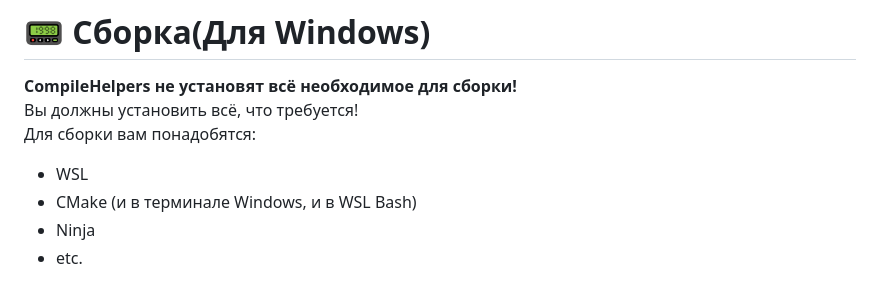
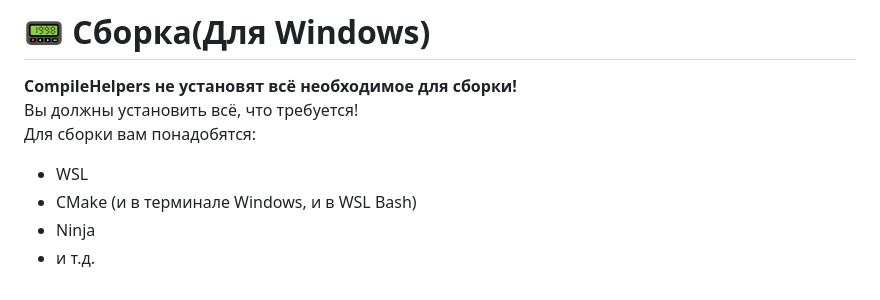
Before and after one commit to YideBN/gmhashid, a Markdown page: README_RU.md, the part around the change. Drawn GitHub-style.

```diff
--- a/README_RU.md
+++ b/README_RU.md
@@ -39,4 +39,4 @@ HashID аддоны можно загрузить из раздела релиз
 -   WSL
 -   CMake (и в терминале Windows, и в WSL Bash)
 -   Ninja
--   etc.
+-   и т.д.
```
